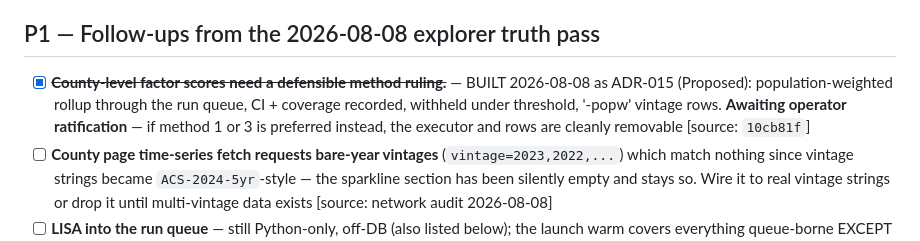
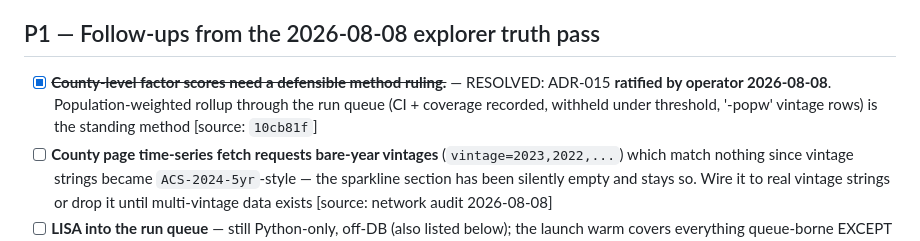
Before and after one commit to DojoGenesis/policy-data-infrastructure, a Markdown page: TODO.md, the part around the change. Drawn GitHub-style.

Commit message:
docs: ADR-015 ratified — county factor rollup is the standing method
Co-Authored-By: Claude Fable 5 <noreply@anthropic.com>

```diff
--- a/TODO.md
+++ b/TODO.md
@@ -5,11 +5,10 @@
 
 ## P1 — Follow-ups from the 2026-08-08 explorer truth pass
 
-- [x] ~~**County-level factor scores need a defensible method ruling.**~~ — BUILT
-  2026-08-08 as ADR-015 (Proposed): population-weighted rollup through the run queue,
-  CI + coverage recorded, withheld under threshold, '-popw' vintage rows. **Awaiting
-  operator ratification** — if method 1 or 3 is preferred instead, the executor and
-  rows are cleanly removable [source: `10cb81f`]
+- [x] ~~**County-level factor scores need a defensible method ruling.**~~ — RESOLVED:
+  ADR-015 **ratified by operator 2026-08-08**. Population-weighted rollup through the
+  run queue (CI + coverage recorded, withheld under threshold, '-popw' vintage rows)
+  is the standing method [source: `10cb81f`]
 - [ ] **County page time-series fetch requests bare-year vintages** (`vintage=2023,2022,...`)
   which match nothing since vintage strings became `ACS-2024-5yr`-style — the sparkline
   section has been silently empty and stays so. Wire it to real vintage strings or drop
```
Also changed, not shown: adr/015-county-factor-rollup.md (+4 -3 lines).
